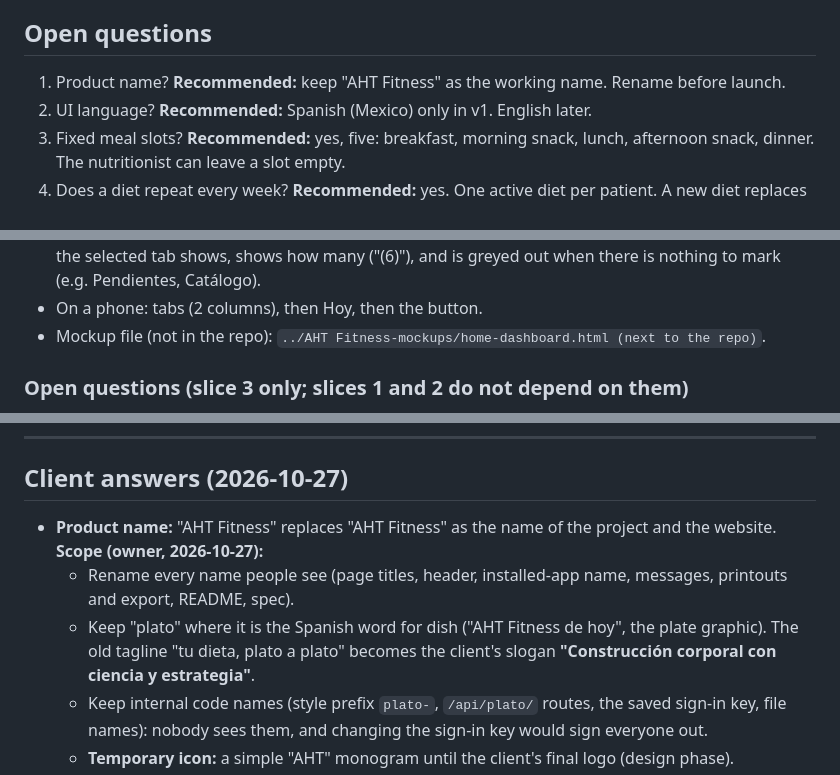
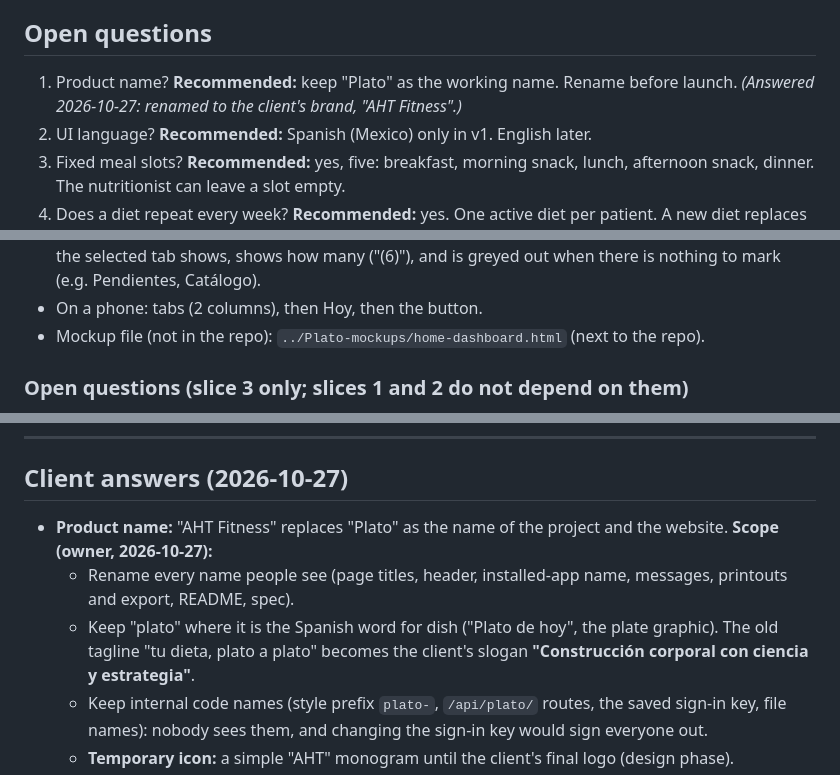
Before and after one commit to FlamingFlamingo-net/Plato, a Markdown page: specs/aht-fitness.md, 3 parts joined by grey strips. GitHub-like rendering.

Commit message:
Spec: fix text garbled by the rename

```diff
--- a/specs/aht-fitness.md
+++ b/specs/aht-fitness.md
@@ -112,7 +112,7 @@ Run on the current release. Mark each step pass or fail. Last run: 2026-10-19, h
 
 ## Open questions
 
-1. Product name? **Recommended:** keep "AHT Fitness" as the working name. Rename before launch.
+1. Product name? **Recommended:** keep "Plato" as the working name. Rename before launch. *(Answered 2026-10-27: renamed to the client's brand, "AHT Fitness".)*
 2. UI language? **Recommended:** Spanish (Mexico) only in v1. English later.
 3. Fixed meal slots? **Recommended:** yes, five: breakfast, morning snack, lunch, afternoon snack, dinner. The nutritionist can leave a slot empty.
 4. Does a diet repeat every week? **Recommended:** yes. One active diet per patient. A new diet replaces it.
@@ -466,7 +466,7 @@ A throwaway clickable mockup (fake data, outside the app) is shown to the client
 - The right column is the **Hoy** panel with a separate **Marcar todo como visto** button under it (a small gap between them), exactly as wide as Hoy. The bottom of the button lines up with the bottom of the tab grid.
 - The button is always in that spot (the layout does not jump between tabs). It marks as seen only what the selected tab shows, shows how many ("(6)"), and is greyed out when there is nothing to mark (e.g. Pendientes, Catálogo).
 - On a phone: tabs (2 columns), then Hoy, then the button.
-- Mockup file (not in the repo): `../AHT Fitness-mockups/home-dashboard.html (next to the repo)`.
+- Mockup file (not in the repo): `../Plato-mockups/home-dashboard.html` (next to the repo).
 
 ### Open questions (slice 3 only; slices 1 and 2 do not depend on them)
 
@@ -1041,9 +1041,9 @@ Slices (proposal): 1 library + program editor; 2 patient log with advice; 3 repo
 
 ## Client answers (2026-10-27)
 
-- **Product name:** "AHT Fitness" replaces "AHT Fitness" as the name of the project and the website. **Scope (owner, 2026-10-27):**
+- **Product name:** "AHT Fitness" replaces "Plato" as the name of the project and the website. **Scope (owner, 2026-10-27):**
   - Rename every name people see (page titles, header, installed-app name, messages, printouts and export, README, spec).
-  - Keep "plato" where it is the Spanish word for dish ("AHT Fitness de hoy", the plate graphic). The old tagline "tu dieta, plato a plato" becomes the client's slogan **"Construcción corporal con ciencia y estrategia"**.
+  - Keep "plato" where it is the Spanish word for dish ("Plato de hoy", the plate graphic). The old tagline "tu dieta, plato a plato" becomes the client's slogan **"Construcción corporal con ciencia y estrategia"**.
   - Keep internal code names (style prefix `plato-`, `/api/plato/` routes, the saved sign-in key, file names): nobody sees them, and changing the sign-in key would sign everyone out.
   - **Temporary icon:** a simple "AHT" monogram until the client's final logo (design phase).
   - GitHub repository name: optional, done by the owner in GitHub settings (the local link is updated after).
```
